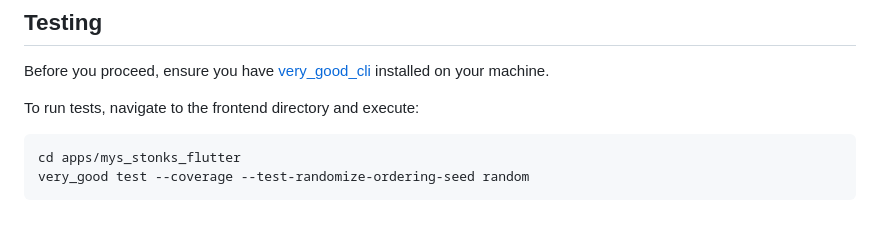
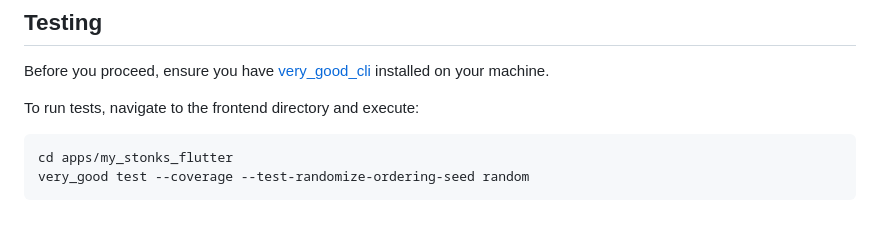
Before and after one commit to sye-13/my_stonks, a Markdown page: README.md, the part around the change. GitHub-like rendering.

Commit message:
Fix typo

````diff
--- a/README.md
+++ b/README.md
@@ -122,6 +122,6 @@ Before you proceed, ensure you have [very_good_cli](https://cli.vgv.dev/) instal
 
 To run tests, navigate to the frontend directory and execute:
 ```
-cd apps/mys_stonks_flutter
+cd apps/my_stonks_flutter
 very_good test --coverage --test-randomize-ordering-seed random
 ```
````
